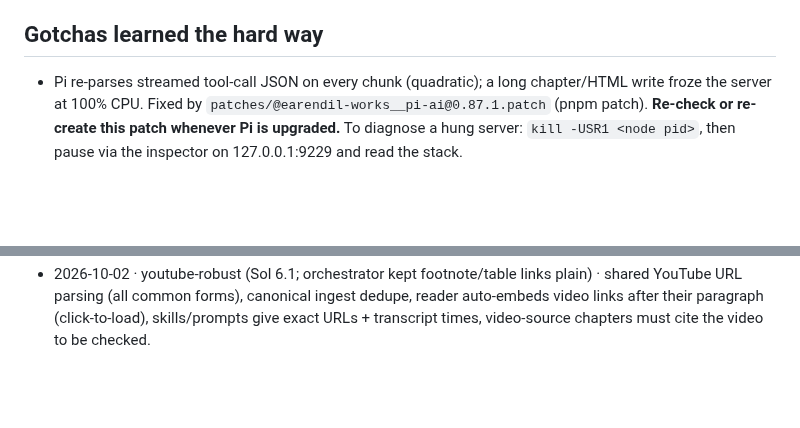
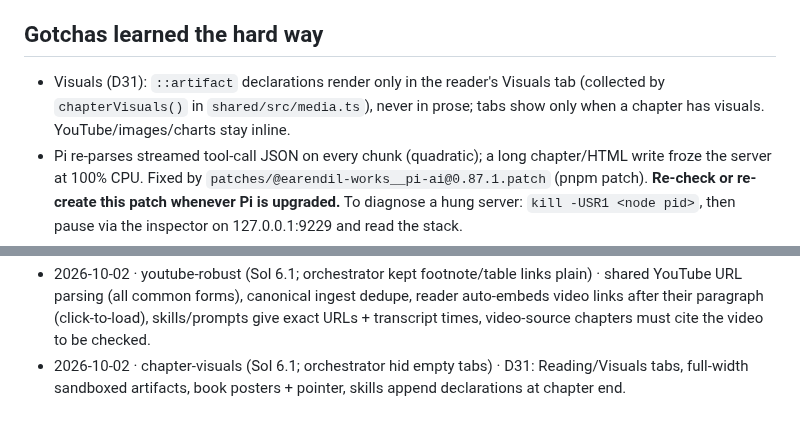
Before and after one commit to krishna-vinci/learny, a Markdown page: AGENT_MEMORY.md, 2 parts joined by grey strips. GitHub-like rendering; blank space fills up the shorter version.

Commit message:
docs: AGENT_MEMORY — chapter visuals
Co-Authored-By: Claude Opus 5.5 <noreply@anthropic.com>

```diff
--- a/AGENT_MEMORY.md
+++ b/AGENT_MEMORY.md
@@ -55,6 +55,7 @@ The orchestrator keeps the rest of this file current. When something listed unde
 - The study tree git repo auto-commits per role author (tutor/librarian/drafter/checker/cardsmith/critic/user/system).
 
 ## Gotchas learned the hard way
+- Visuals (D31): `::artifact` declarations render only in the reader's Visuals tab (collected by `chapterVisuals()` in `shared/src/media.ts`), never in prose; tabs show only when a chapter has visuals. YouTube/images/charts stay inline.
 - Pi re-parses streamed tool-call JSON on every chunk (quadratic); a long chapter/HTML write froze the server at 100% CPU. Fixed by `patches/@earendil-works__pi-ai@0.87.1.patch` (pnpm patch). **Re-check or re-create this patch whenever Pi is upgraded.** To diagnose a hung server: `kill -USR1 <node pid>`, then pause via the inspector on 127.0.0.1:9229 and read the stack.
 - Teaching voice (D30): `docs/TEACHING.md` is shipped as a copy in `skills/note-authoring/references/` (keep both in sync); subject guides live in `skills/draft-chapter/references/subject-*.md` and are picked by `PLAN.md` `subject:` (unknown → general). Model excerpts are style only.
 - Plan approval with suggested sources runs a persisted kickoff (`server/src/inbox/plan-kickoffs.ts`, `.cache/plan-kickoffs.json`): ingests first, drafts only after they settle (never wait inside a runner slot). Drafts resolve sources at run time and refuse to run with none.
@@ -152,3 +153,4 @@ The orchestrator keeps the rest of this file current. When something listed unde
 - 2026-10-01 · M8 teaching voice (Sol 6.1 + orchestrator enriched 5 subject guides) · TEACHING.md/D30, 8 subject guides, checker teaching blockers + note lint, rewrite-chapter job, Course plan on set home (Draft / Draft next 3 / Re-plan), tutor course summary, tick repair. 207 tests rerun.
 - 2026-10-02 · set-page (Sol 6.1) · set home order header→toolbar→notes→book→course plan→next step (More actions removed); desktop activity panel portalled/clamped with expandable errors; course plan Accept (+ accepted state); GET /api/sets/:set/sources, picker defaults to set sources, Library set filter.
 - 2026-10-02 · youtube-robust (Sol 6.1; orchestrator kept footnote/table links plain) · shared YouTube URL parsing (all common forms), canonical ingest dedupe, reader auto-embeds video links after their paragraph (click-to-load), skills/prompts give exact URLs + transcript times, video-source chapters must cite the video to be checked.
+- 2026-10-02 · chapter-visuals (Sol 6.1; orchestrator hid empty tabs) · D31: Reading/Visuals tabs, full-width sandboxed artifacts, book posters + pointer, skills append declarations at chapter end.
```
